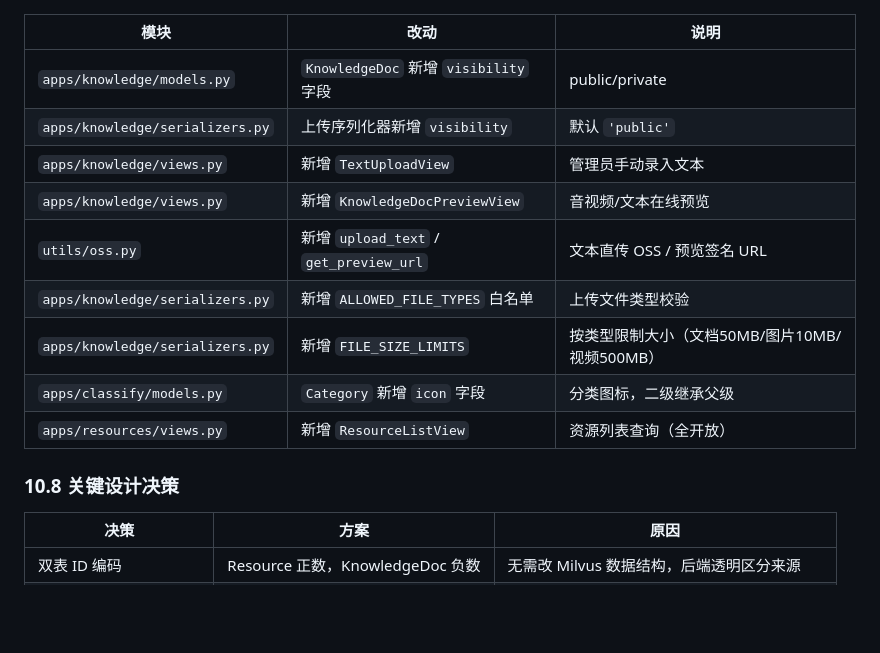
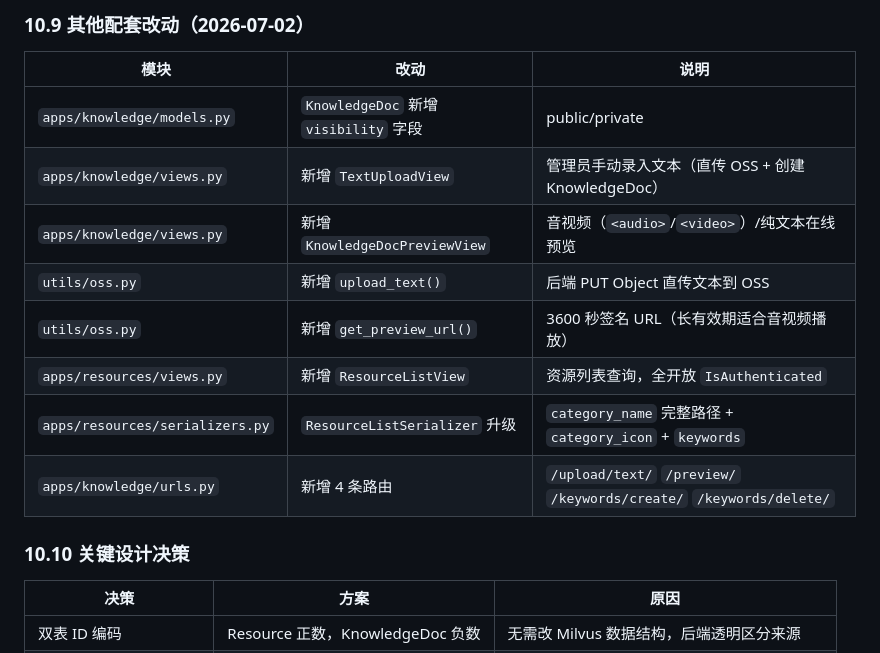
Before and after one commit to xj-25010220617/campus_resource, a Markdown page: docs/RAG查询改造方案.md, the part around one of its changes. Rendered like a GitHub page; blank space fills up the shorter version.

```diff
--- a/docs/RAG查询改造方案.md
+++ b/docs/RAG查询改造方案.md
@@ -911,17 +991,17 @@ if latest_only:
+### 10.9 其他配套改动（2026-07-02）
 
 | 模块 | 改动 | 说明 |
 |------|------|------|
 | `apps/knowledge/models.py` | `KnowledgeDoc` 新增 `visibility` 字段 | public/private |
-| `apps/knowledge/serializers.py` | 上传序列化器新增 `visibility` | 默认 `'public'` |
-| `apps/knowledge/views.py` | 新增 `TextUploadView` | 管理员手动录入文本 |
-| `apps/knowledge/views.py` | 新增 `KnowledgeDocPreviewView` | 音视频/文本在线预览 |
-| `utils/oss.py` | 新增 `upload_text` / `get_preview_url` | 文本直传 OSS / 预览签名 URL |
-| `apps/knowledge/serializers.py` | 新增 `ALLOWED_FILE_TYPES` 白名单 | 上传文件类型校验 |
-| `apps/knowledge/serializers.py` | 新增 `FILE_SIZE_LIMITS` | 按类型限制大小（文档50MB/图片10MB/视频500MB） |
-| `apps/classify/models.py` | `Category` 新增 `icon` 字段 | 分类图标，二级继承父级 |
-| `apps/resources/views.py` | 新增 `ResourceListView` | 资源列表查询（全开放） |
+| `apps/knowledge/views.py` | 新增 `TextUploadView` | 管理员手动录入文本（直传 OSS + 创建 KnowledgeDoc） |
+| `apps/knowledge/views.py` | 新增 `KnowledgeDocPreviewView` | 音视频（`<audio>`/`<video>`）/纯文本在线预览 |
+| `utils/oss.py` | 新增 `upload_text()` | 后端 PUT Object 直传文本到 OSS |
+| `utils/oss.py` | 新增 `get_preview_url()` | 3600 秒签名 URL（长有效期适合音视频播放） |
+| `apps/resources/views.py` | 新增 `ResourceListView` | 资源列表查询，全开放 `IsAuthenticated` |
+| `apps/resources/serializers.py` | `ResourceListSerializer` 升级 | `category_name` 完整路径 + `category_icon` + `keywords` |
+| `apps/knowledge/urls.py` | 新增 4 条路由 | `/upload/text/` `/preview/` `/keywords/create/` `/keywords/delete/` |
 
-### 10.8 关键设计决策
+### 10.10 关键设计决策
 
 | 决策 | 方案 | 原因 |
 |------|------|------|
```
Also changed, not shown: other parts of docs/RAG查询改造方案.md (+81 -1 lines).
